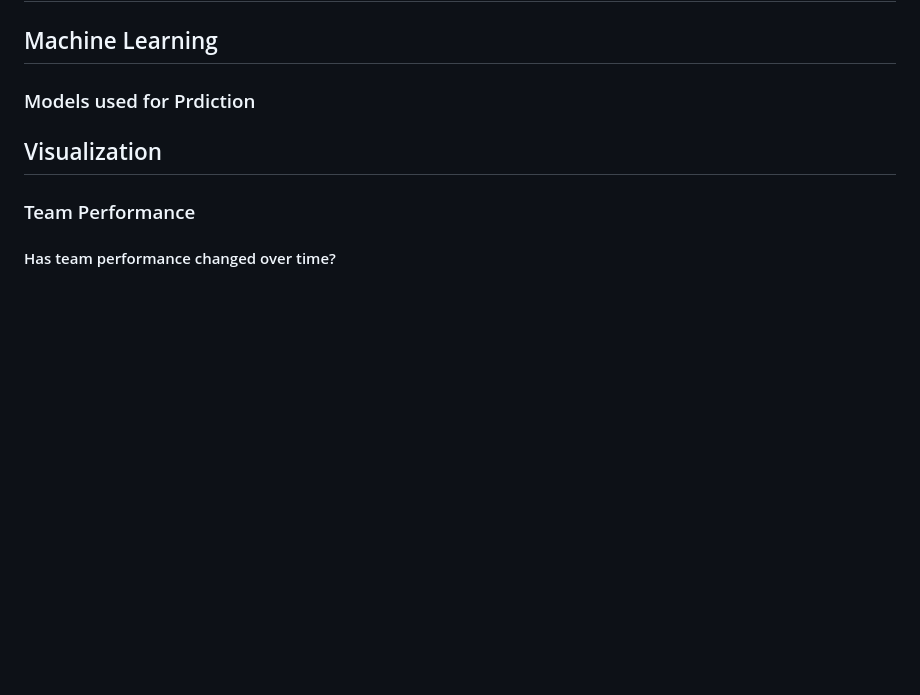
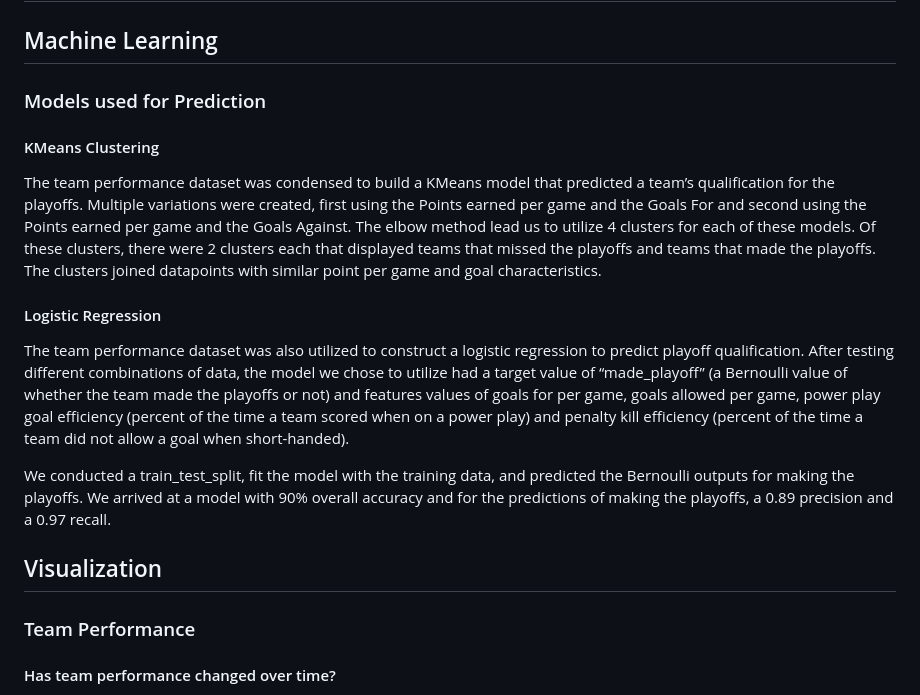
Before and after one commit to samwallach7/NHL_Analysis, a Markdown page: README.md, the part around the change. Drawn GitHub-style; blank space fills up the shorter version.

```diff
--- a/README.md
+++ b/README.md
@@ -46,7 +46,14 @@ We began this project by examining the overarching evolution of the NHL league o
 ## Analysis Phase
 
 ## Machine Learning
-### Models used for Prdiction
+### Models used for Prediction
+#### KMeans Clustering
+The team performance dataset was condensed to build a KMeans model that predicted a team’s qualification for the playoffs. Multiple variations were created, first using the Points earned per game and the Goals For and second using the Points earned per game and the Goals Against. The elbow method lead us to utilize 4 clusters for each of these models. Of these clusters, there were 2 clusters each that displayed teams that missed the playoffs and teams that made the playoffs. The clusters joined datapoints with similar point per game and goal characteristics.
+
+#### Logistic Regression
+The team performance dataset was also utilized to construct a logistic regression to predict playoff qualification. After testing different combinations of data, the model we chose to utilize had a target value of “made_playoff” (a Bernoulli value of whether the team made the playoffs or not) and features values of goals for per game, goals allowed per game, power play goal efficiency (percent of the time a team scored when on a power play) and penalty kill efficiency (percent of the time a team did not allow a goal when short-handed).
+
+We conducted a train_test_split, fit the model with the training data, and predicted the Bernoulli outputs for making the playoffs. We arrived at a model with 90% overall accuracy and for the predictions of making the playoffs, a 0.89 precision and a 0.97 recall.
 
 ## Visualization
 ### Team Performance
```
